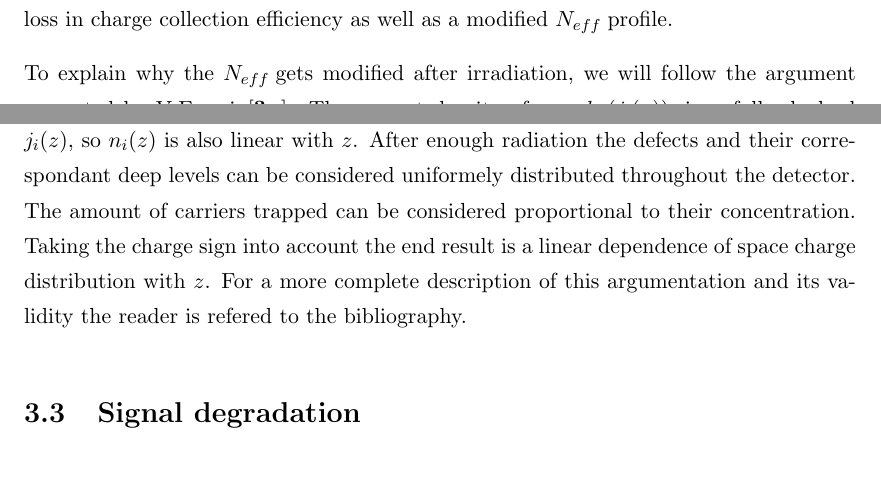
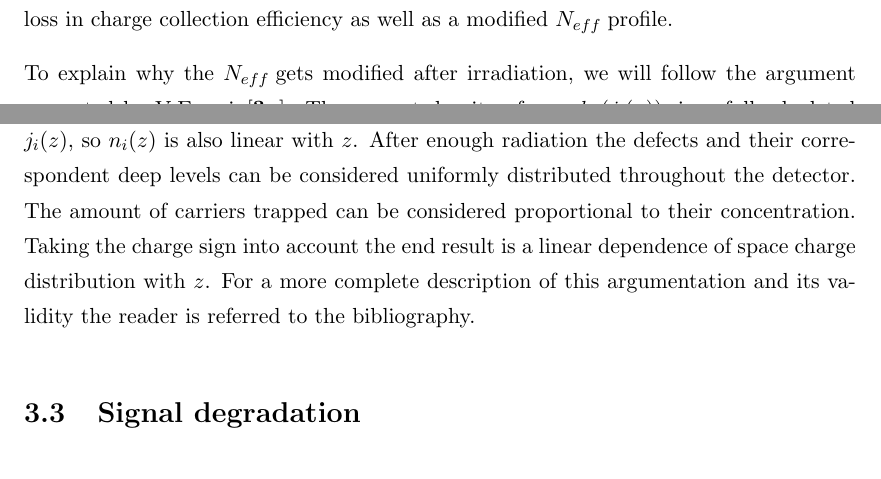
Before and after one commit to AlGepe/TFG, a LaTeX thesis (GraduateThesis.tex, which reads Chapters/Chapter3.tex): two parts of pages 12 and 13 of 43, joined at a grey line, cut so that both start at the same text. Compiled offline with pdfLaTeX.

Commit message:
speeling

```diff
--- a/Chapters/Chapter3.tex
+++ b/Chapters/Chapter3.tex
@@ -41,7 +41,7 @@ Typical procedure after irradiation of the detector includes and annealing phase
 
 The defects induced by radiation only affect the drift and collection of the $e-h$ pairs. The I-V defects create the so called $deep-levels$ that can trap and hold charge carriers for times longer than the typical collection times in silicon detectors. The result is a net loss in charge collection efficiency as well as a modified \neff profile.
 
-To explain why the \neff gets modified after irradiation, we will follow the argument presented by V.Eremin\cite{Eremin}. The current density of $e$ or $h$ ($j_i(x)$), in a fully depleed silicon detector, is not a constant but has a linear dependence with thickness ($z$), as shown  in figure \ref{ereminJ}. The concentration of carriers ($n_i(z)$) is proportional to the current $j_i(z)$, so $n_i(z)$ is also linear with $z$. After enough radiation the defects and their correspondant deep levels can be considered uniformely distributed throughout the detector. The amount of carriers trapped can be considered proportional to their concentration. Taking the charge sign into account the end result is a linear dependence of space charge distribution with $z$. For a more complete description of this argumentation and its validity the reader is refered to the bibliography.
+To explain why the \neff gets modified after irradiation, we will follow the argument presented by V.Eremin\cite{Eremin}. The current density of $e$ or $h$ ($j_i(x)$), in a fully depleted silicon detector, is not a constant but has a linear dependence with thickness ($z$), as shown  in figure \ref{ereminJ}. The concentration of carriers ($n_i(z)$) is proportional to the current $j_i(z)$, so $n_i(z)$ is also linear with $z$. After enough radiation the defects and their correspondent deep levels can be considered uniformly distributed throughout the detector. The amount of carriers trapped can be considered proportional to their concentration. Taking the charge sign into account the end result is a linear dependence of space charge distribution with $z$. For a more complete description of this argumentation and its validity the reader is referred to the bibliography.
 
 % Consecuences of a modified Neff (leakage current, higher Vdep, type inversion, DP & DJ)
 
```
